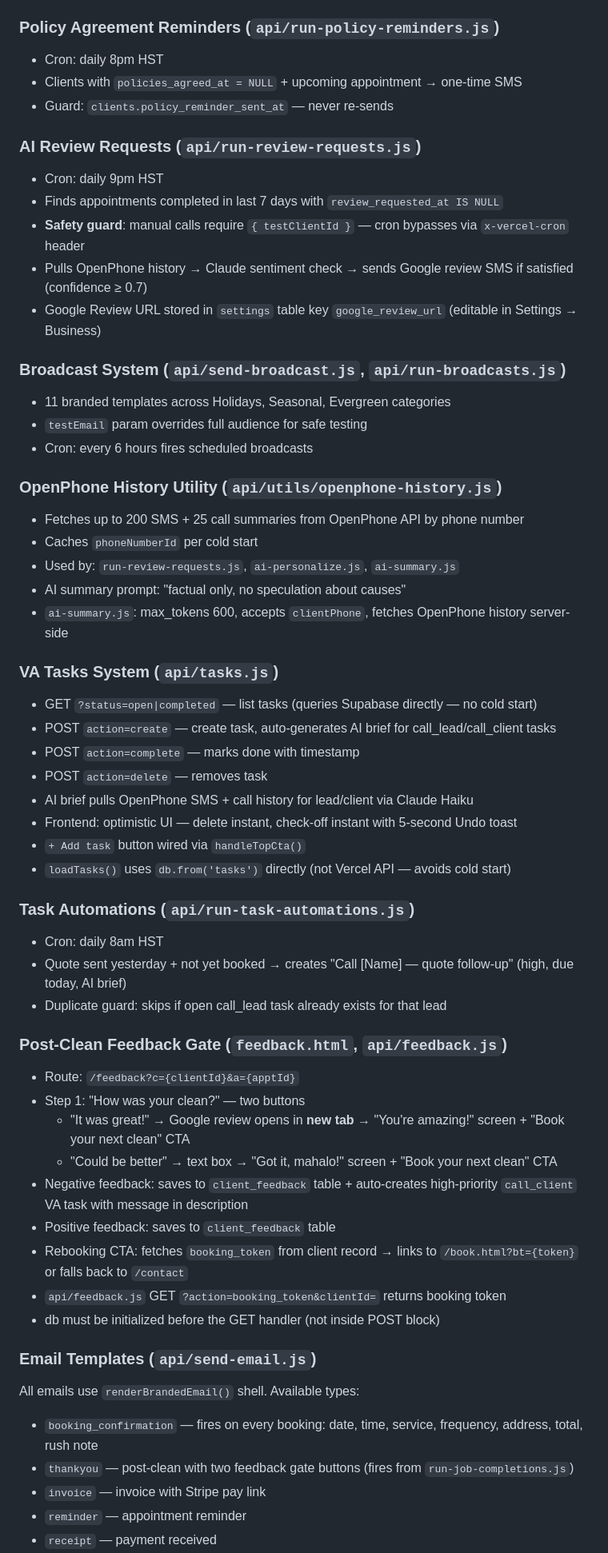
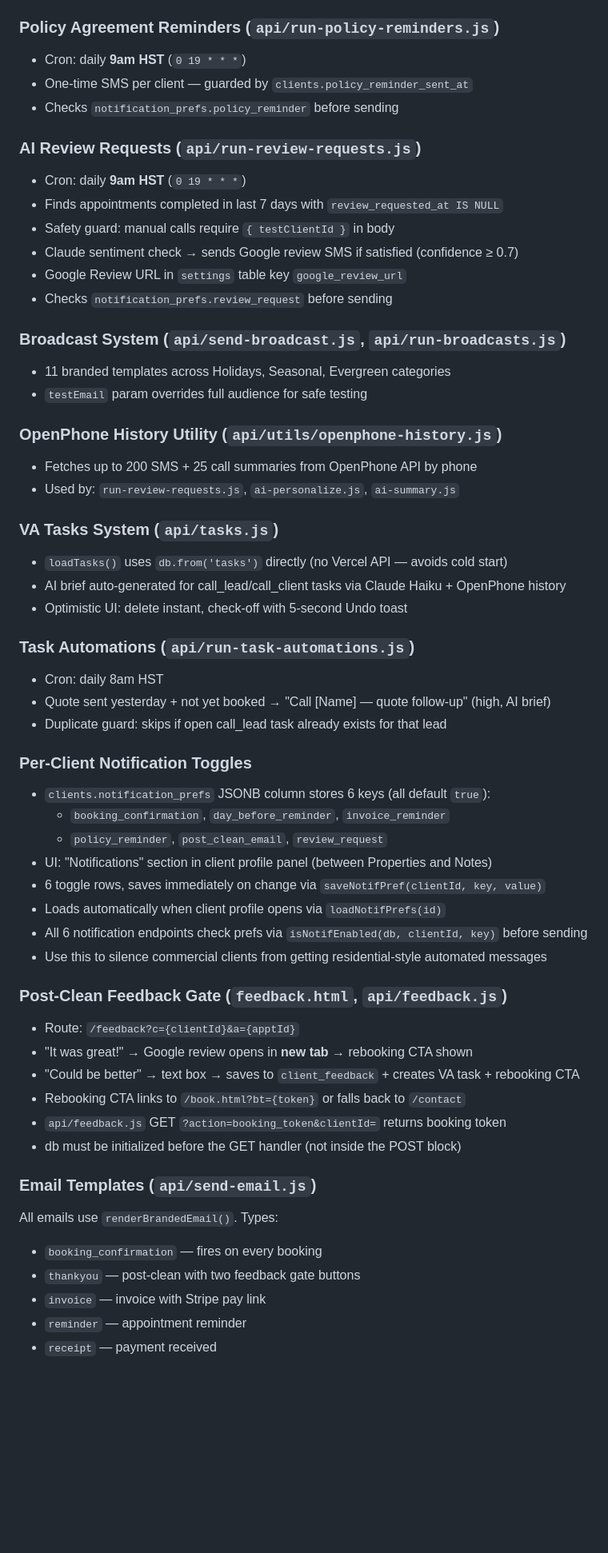
Before and after one commit to danekreisman/hnc-crm, a Markdown page: DEVELOPMENT_GUIDE.md, the part around one of its changes. Shown at 80% size. GitHub-like rendering; blank space fills up the shorter version.

```diff
--- a/DEVELOPMENT_GUIDE.md
+++ b/DEVELOPMENT_GUIDE.md
@@ -148,58 +141,57 @@ Endpoints that loop over real clients/appointments must ONLY be tested by:
 
 ### Policy Agreement Reminders (`api/run-policy-reminders.js`)
-- Cron: daily 8pm HST
-- Clients with `policies_agreed_at = NULL` + upcoming appointment → one-time SMS
-- Guard: `clients.policy_reminder_sent_at` — never re-sends
+- Cron: daily **9am HST** (`0 19 * * *`)
+- One-time SMS per client — guarded by `clients.policy_reminder_sent_at`
+- Checks `notification_prefs.policy_reminder` before sending
 
 ### AI Review Requests (`api/run-review-requests.js`)
-- Cron: daily 9pm HST
+- Cron: daily **9am HST** (`0 19 * * *`)
 - Finds appointments completed in last 7 days with `review_requested_at IS NULL`
-- **Safety guard**: manual calls require `{ testClientId }` — cron bypasses via `x-vercel-cron` header
-- Pulls OpenPhone history → Claude sentiment check → sends Google review SMS if satisfied (confidence ≥ 0.7)
-- Google Review URL stored in `settings` table key `google_review_url` (editable in Settings → Business)
+- Safety guard: manual calls require `{ testClientId }` in body
+- Claude sentiment check → sends Google review SMS if satisfied (confidence ≥ 0.7)
+- Google Review URL in `settings` table key `google_review_url`
+- Checks `notification_prefs.review_request` before sending
 
 ### Broadcast System (`api/send-broadcast.js`, `api/run-broadcasts.js`)
 - 11 branded templates across Holidays, Seasonal, Evergreen categories
 - `testEmail` param overrides full audience for safe testing
-- Cron: every 6 hours fires scheduled broadcasts
 
 ### OpenPhone History Utility (`api/utils/openphone-history.js`)
-- Fetches up to 200 SMS + 25 call summaries from OpenPhone API by phone number
-- Caches `phoneNumberId` per cold start
+- Fetches up to 200 SMS + 25 call summaries from OpenPhone API by phone
 - Used by: `run-review-requests.js`, `ai-personalize.js`, `ai-summary.js`
-- AI summary prompt: "factual only, no speculation about causes"
-- `ai-summary.js`: max_tokens 600, accepts `clientPhone`, fetches OpenPhone history server-side
 
 ### VA Tasks System (`api/tasks.js`)
-- GET `?status=open|completed` — list tasks (queries Supabase directly — no cold start)
-- POST `action=create` — create task, auto-generates AI brief for call_lead/call_client tasks
-- POST `action=complete` — marks done with timestamp
-- POST `action=delete` — removes task
-- AI brief pulls OpenPhone SMS + call history for lead/client via Claude Haiku
-- Frontend: optimistic UI — delete instant, check-off instant with 5-second Undo toast
-- `+ Add task` button wired via `handleTopCta()`
-- `loadTasks()` uses `db.from('tasks')` directly (not Vercel API — avoids cold start)
+- `loadTasks()` uses `db.from('tasks')` directly (no Vercel API — avoids cold start)
+- AI brief auto-generated for call_lead/call_client tasks via Claude Haiku + OpenPhone history
+- Optimistic UI: delete instant, check-off with 5-second Undo toast
 
 ### Task Automations (`api/run-task-automations.js`)
 - Cron: daily 8am HST
-- Quote sent yesterday + not yet booked → creates "Call [Name] — quote follow-up" (high, due today, AI brief)
+- Quote sent yesterday + not yet booked → "Call [Name] — quote follow-up" (high, AI brief)
 - Duplicate guard: skips if open call_lead task already exists for that lead
+
+### Per-Client Notification Toggles
+- `clients.notification_prefs` JSONB column stores 6 keys (all default `true`):
+  - `booking_confirmation`, `day_before_reminder`, `invoice_reminder`
+  - `policy_reminder`, `post_clean_email`, `review_request`
+- UI: "Notifications" section in client profile panel (between Properties and Notes)
+- 6 toggle rows, saves immediately on change via `saveNotifPref(clientId, key, value)`
+- Loads automatically when client profile opens via `loadNotifPrefs(id)`
+- All 6 notification endpoints check prefs via `isNotifEnabled(db, clientId, key)` before sending
+- Use this to silence commercial clients from getting residential-style automated messages
 
 ### Post-Clean Feedback Gate (`feedback.html`, `api/feedback.js`)
 - Route: `/feedback?c={clientId}&a={apptId}`
-- Step 1: "How was your clean?" — two buttons
-  - "It was great!" → Google review opens in **new tab** → "You're amazing!" screen + "Book your next clean" CTA
-  - "Could be better" → text box → "Got it, mahalo!" screen + "Book your next clean" CTA
-- Negative feedback: saves to `client_feedback` table + auto-creates high-priority `call_client` VA task with message in description
-- Positive feedback: saves to `client_feedback` table
-- Rebooking CTA: fetches `booking_token` from client record → links to `/book.html?bt={token}` or falls back to `/contact`
+- "It was great!" → Google review opens in **new tab** → rebooking CTA shown
+- "Could be better" → text box → saves to `client_feedback` + creates VA task + rebooking CTA
+- Rebooking CTA links to `/book.html?bt={token}` or falls back to `/contact`
 - `api/feedback.js` GET `?action=booking_token&clientId=` returns booking token
-- db must be initialized before the GET handler (not inside POST block)
+- db must be initialized before the GET handler (not inside the POST block)
 
 ### Email Templates (`api/send-email.js`)
-All emails use `renderBrandedEmail()` shell. Available types:
-- `booking_confirmation` — fires on every booking: date, time, service, frequency, address, total, rush note
-- `thankyou` — post-clean with two feedback gate buttons (fires from `run-job-completions.js`)
+All emails use `renderBrandedEmail()`. Types:
+- `booking_confirmation` — fires on every booking
+- `thankyou` — post-clean with two feedback gate buttons
 - `invoice` — invoice with Stripe pay link
 - `reminder` — appointment reminder
 - `receipt` — payment received
```
Also changed, not shown: other parts of DEVELOPMENT_GUIDE.md (+68 -82 lines).
